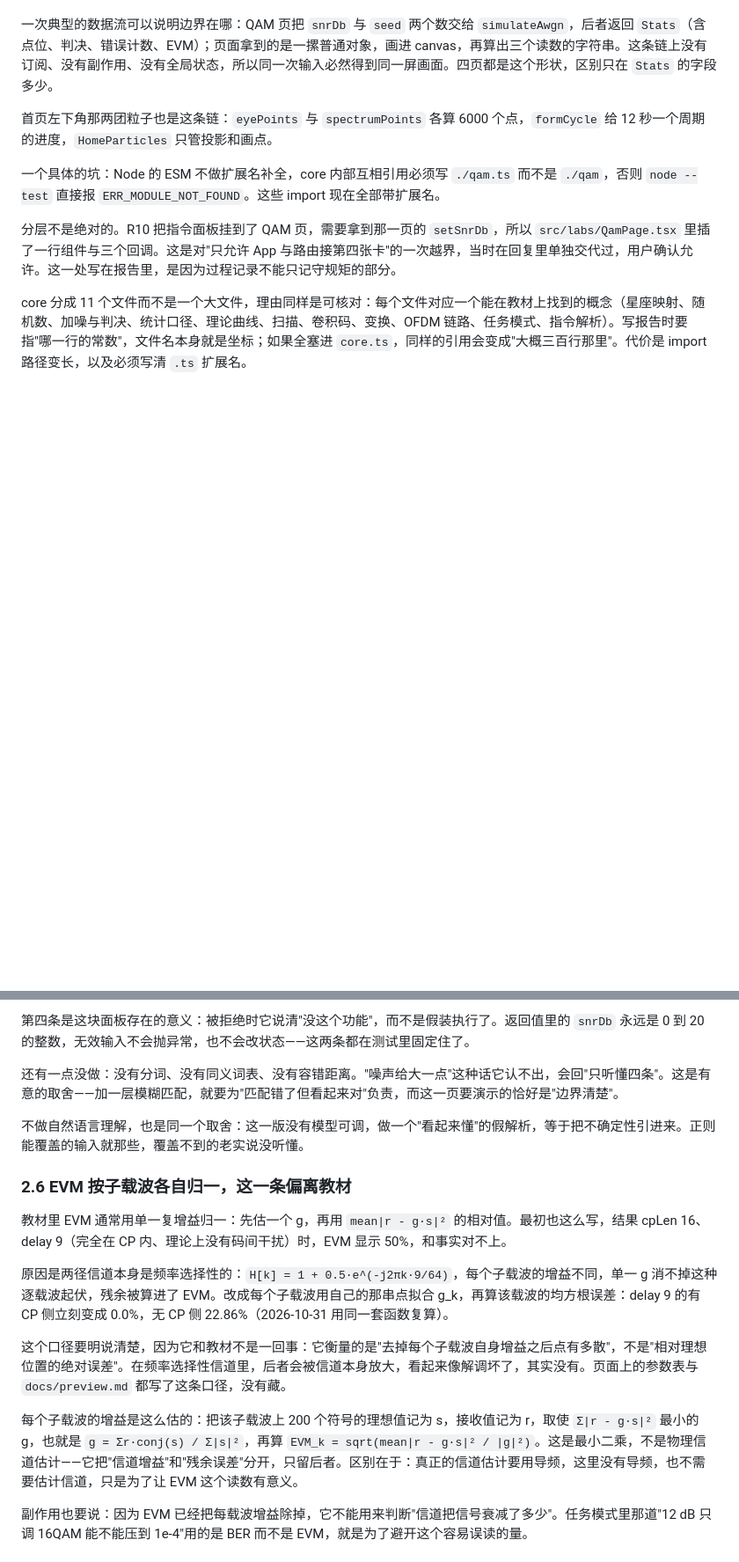
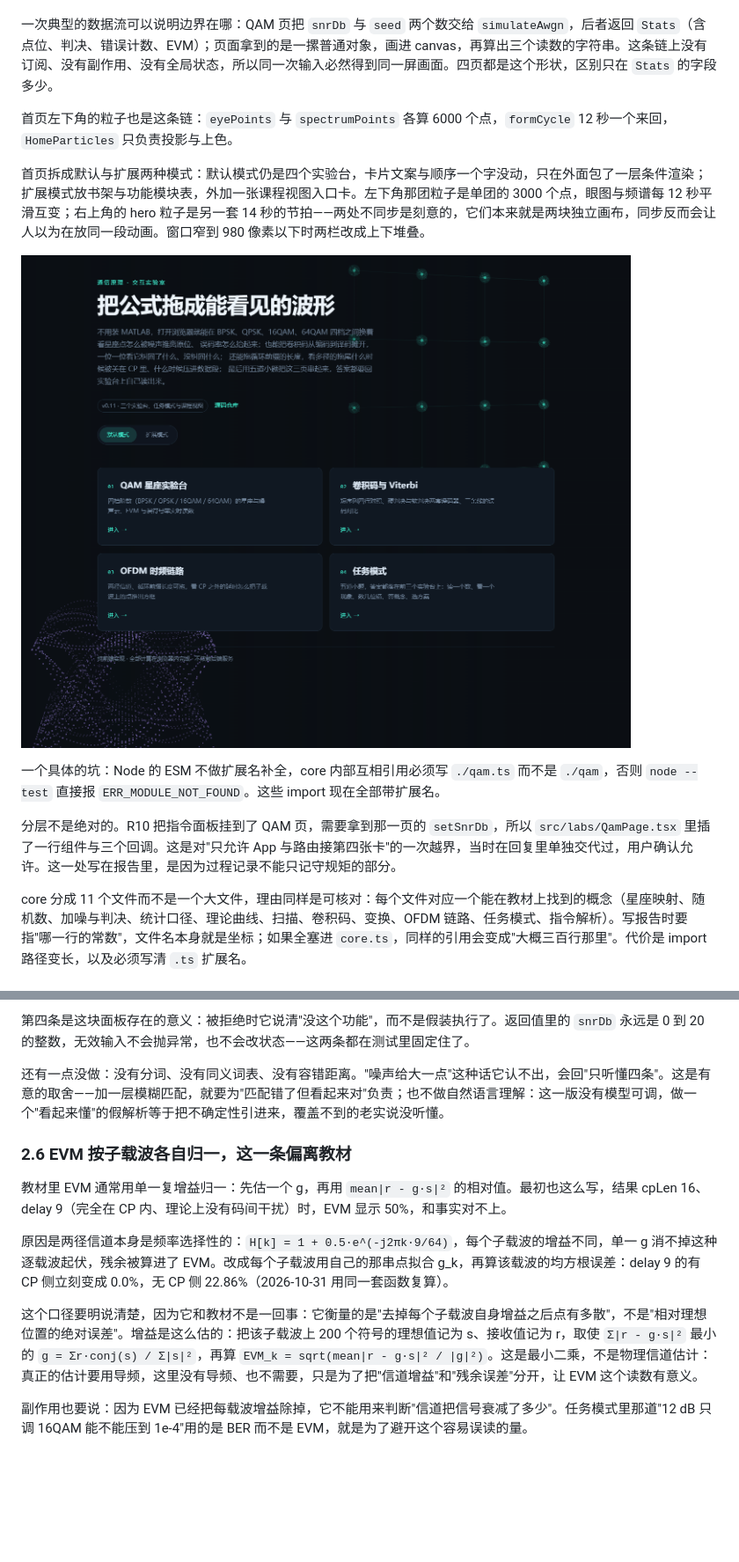
Before and after one commit to 240000000/comm-lab, a Markdown page: docs/tech-report.md, 2 parts joined by grey strips. Shown at 88% size. Drawn GitHub-style; pictures changed too: docs/images/home-default.png (added); blank space fills up the shorter version.

```diff
--- a/docs/tech-report.md
+++ b/docs/tech-report.md
@@ -221,7 +231,11 @@ R56 到 R74 又把第 2、5、10 三章的图和数对了一遍，五处对不
 
 一次典型的数据流可以说明边界在哪：QAM 页把 `snrDb` 与 `seed` 两个数交给 `simulateAwgn`，后者返回 `Stats`（含点位、判决、错误计数、EVM）；页面拿到的是一摞普通对象，画进 canvas，再算出三个读数的字符串。这条链上没有订阅、没有副作用、没有全局状态，所以同一次输入必然得到同一屏画面。四页都是这个形状，区别只在 `Stats` 的字段多少。
 
-首页左下角那两团粒子也是这条链：`eyePoints` 与 `spectrumPoints` 各算 6000 个点，`formCycle` 给 12 秒一个周期的进度，`HomeParticles` 只管投影和画点。
+首页左下角的粒子也是这条链：`eyePoints` 与 `spectrumPoints` 各算 6000 个点，`formCycle` 12 秒一个来回，`HomeParticles` 只负责投影与上色。
+
+首页拆成默认与扩展两种模式：默认模式仍是四个实验台，卡片文案与顺序一个字没动，只在外面包了一层条件渲染；扩展模式放书架与功能模块表，外加一张课程视图入口卡。左下角那团粒子是单团的 3000 个点，眼图与频谱每 12 秒平滑互变；右上角的 hero 粒子是另一套 14 秒的节拍——两处不同步是刻意的，它们本来就是两块独立画布，同步反而会让人以为在放同一段动画。窗口窄到 980 像素以下时两栏改成上下堆叠。
+
+![首页默认模式：四张实验台卡、两枚模式切换与左下角的单团粒子](images/home-default.png)
 
 一个具体的坑：Node 的 ESM 不做扩展名补全，core 内部互相引用必须写 `./qam.ts` 而不是 `./qam`，否则 `node --test` 直接报 `ERR_MODULE_NOT_FOUND`。这些 import 现在全部带扩展名。
 
@@ -278,9 +292,7 @@ BPSK 与 QPSK 的零不是真没有错：理论值 9.0e-9 与 3.4e-5 都低于
 
 第四条是这块面板存在的意义：被拒绝时它说清"没这个功能"，而不是假装执行了。返回值里的 `snrDb` 永远是 0 到 20 的整数，无效输入不会抛异常，也不会改状态——这两条都在测试里固定住了。
 
-还有一点没做：没有分词、没有同义词表、没有容错距离。"噪声给大一点"这种话它认不出，会回"只听懂四条"。这是有意的取舍——加一层模糊匹配，就要为"匹配错了但看起来对"负责，而这一页要演示的恰好是"边界清楚"。
-
-不做自然语言理解，也是同一个取舍：这一版没有模型可调，做一个"看起来懂"的假解析，等于把不确定性引进来。正则能覆盖的输入就那些，覆盖不到的老实说没听懂。
+还有一点没做：没有分词、没有同义词表、没有容错距离。"噪声给大一点"这种话它认不出，会回"只听懂四条"。这是有意的取舍——加一层模糊匹配，就要为"匹配错了但看起来对"负责；也不做自然语言理解：这一版没有模型可调，做一个"看起来懂"的假解析等于把不确定性引进来，覆盖不到的老实说没听懂。
 
 ### 2.6 EVM 按子载波各自归一，这一条偏离教材
 
@@ -288,9 +300,7 @@ BPSK 与 QPSK 的零不是真没有错：理论值 9.0e-9 与 3.4e-5 都低于
 
 原因是两径信道本身是频率选择性的：`H[k] = 1 + 0.5·e^(-j2πk·9/64)`，每个子载波的增益不同，单一 g 消不掉这种逐载波起伏，残余被算进了 EVM。改成每个子载波用自己的那串点拟合 g_k，再算该载波的均方根误差：delay 9 的有 CP 侧立刻变成 0.0%，无 CP 侧 22.86%（2026-10-31 用同一套函数复算）。
 
-这个口径要明说清楚，因为它和教材不是一回事：它衡量的是"去掉每个子载波自身增益之后点有多散"，不是"相对理想位置的绝对误差"。在频率选择性信道里，后者会被信道本身放大，看起来像解调坏了，其实没有。页面上的参数表与 `docs/preview.md` 都写了这条口径，没有藏。
-
-每个子载波的增益是这么估的：把该子载波上 200 个符号的理想值记为 s，接收值记为 r，取使 `Σ|r - g·s|²` 最小的 g，也就是 `g = Σr·conj(s) / Σ|s|²`，再算 `EVM_k = sqrt(mean|r - g·s|² / |g|²)`。这是最小二乘，不是物理信道估计——它把"信道增益"和"残余误差"分开，只留后者。区别在于：真正的信道估计要用导频，这里没有导频，也不需要估计信道，只是为了让 EVM 这个读数有意义。
+这个口径要明说清楚，因为它和教材不是一回事：它衡量的是"去掉每个子载波自身增益之后点有多散"，不是"相对理想位置的绝对误差"。增益是这么估的：把该子载波上 200 个符号的理想值记为 s、接收值记为 r，取使 `Σ|r - g·s|²` 最小的 `g = Σr·conj(s) / Σ|s|²`，再算 `EVM_k = sqrt(mean|r - g·s|² / |g|²)`。这是最小二乘，不是物理信道估计：真正的估计要用导频，这里没有导频、也不需要，只是为了把"信道增益"和"残余误差"分开，让 EVM 这个读数有意义。
 
 副作用也要说：因为 EVM 已经把每载波增益除掉，它不能用来判断"信道把信号衰减了多少"。任务模式里那道"12 dB 只调 16QAM 能不能压到 1e-4"用的是 BER 而不是 EVM，就是为了避开这个容易误读的量。
 
```
Also changed, not shown: other parts of docs/tech-report.md (+22 -11 lines), docs/archive/2026-11-12-session-64.md (added, +91 -0 lines), docs/dialogues/INDEX.md (+2 -1 lines), docs/images/course-view.png (added), docs/images/home-extra.png (added), 1 other file.
